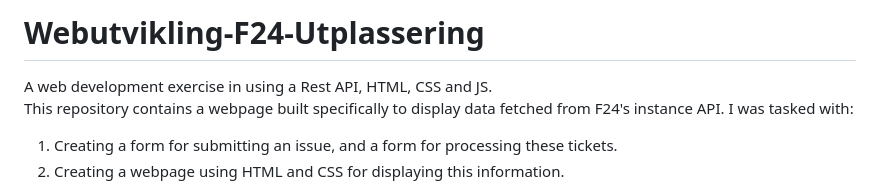
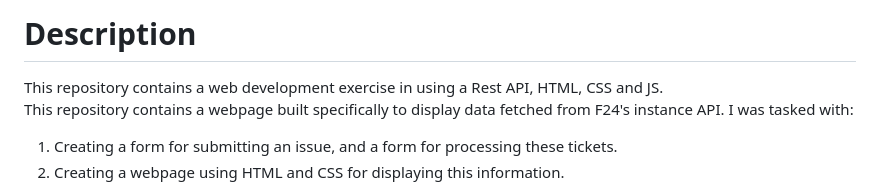
Before and after one commit to alnk-n/Webutvikling-F24-Utplassering, a Markdown page: README.md, the part around the change. GitHub-like rendering.

Commit message:
Update README.md
Changed the first few lines

```diff
--- a/README.md
+++ b/README.md
@@ -1,5 +1,5 @@
-# Webutvikling-F24-Utplassering
-A web development exercise in using a Rest API, HTML, CSS and JS. <br>
+# Description
+This repository contains a web development exercise in using a Rest API, HTML, CSS and JS. <br>
 This repository contains a webpage built specifically to display data fetched from F24's instance API. I was tasked with:<br>
 
 <ol>
```
